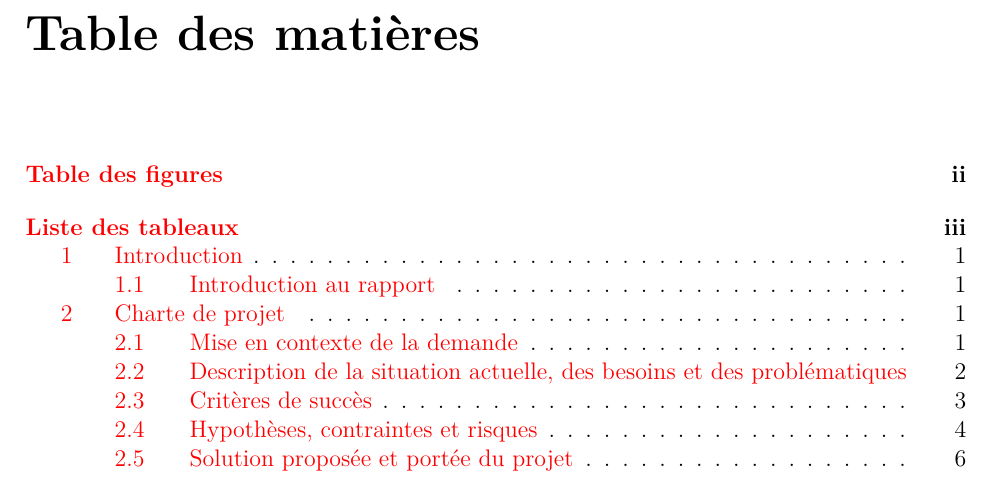
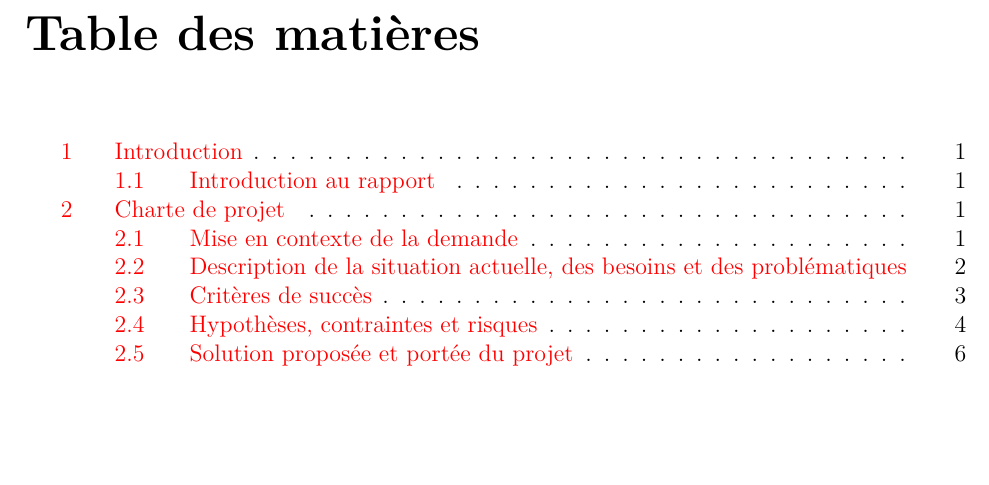
Before and after one commit to amineex7/Sans-nom, a LaTeX document (rapport_demo.tex, which reads ULrapport.cls): part of page 2 of 11, cut so that both start at the same text, the shorter picture padded with empty space. Compiled offline with pdfLaTeX.

Commit message:
fix: un petit bug dans la table de matière

```diff
--- a/ULrapport.cls
+++ b/ULrapport.cls
@@ -146,6 +146,8 @@
 
 % En-tete et bas de page par defaut
 \pagestyle{headings}
+% Utiliser les sections pour mettre a jour l'entete quand il n'y a pas de chapitres
+\renewcommand{\sectionmark}[1]{\markboth{\thesection\ #1}{}}
 
 
 % Definitions pour l'inclusion de graphiques
@@ -256,11 +258,15 @@
    \ifthenelse{\boolean{InsererListeDesFigures}}%
               {\clearpage%
                \listoffigures%
-               \addcontentsline{toc}{chapter}{\listfigurename}}{}
+               % Ne pas ajouter a la table des matieres
+               \clearpage}{}%
    \ifthenelse{\boolean{InsererListeDesTableaux}}%
               {\clearpage%
                \listoftables%
-               \addcontentsline{toc}{chapter}{\listtablename}}{}
+               % Ne pas ajouter a la table des matieres
+               \clearpage}{}%
+   % Nettoyer l'entete apres les listes (eviter "Liste des tableaux" partout)
+   \markboth{}{}%
 }
 
 % Reinitialisation du compteur "page" (valeur et style)
--- a/rapport_demo.tex
+++ b/rapport_demo.tex
@@ -26,7 +26,7 @@
 %    - "ULlof" pour inclure la liste des figures, requis si "\begin{figure}" utilise
 %    - "ULlot" pour inclure la liste des tableaux, requis si "\begin{table}" utilise
 %
-\documentclass[12pt,ULlof,ULlot]{ULrapport}
+\documentclass[12pt,ULlof,ULlot]{./ULrapport}
 
 % Chargement des packages supplementaires (si absent de la classe)
 \usepackage[utf8]{inputenc}
```
Also changed, not shown: rapport_demo.pdf, 7 other files.
